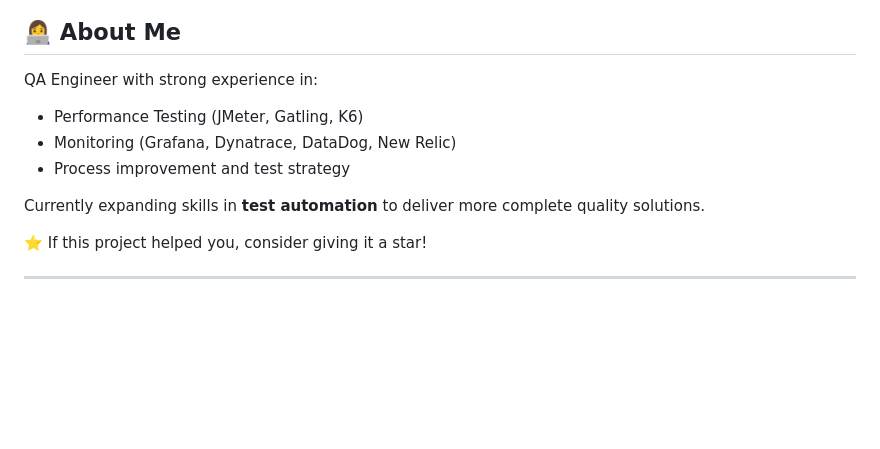
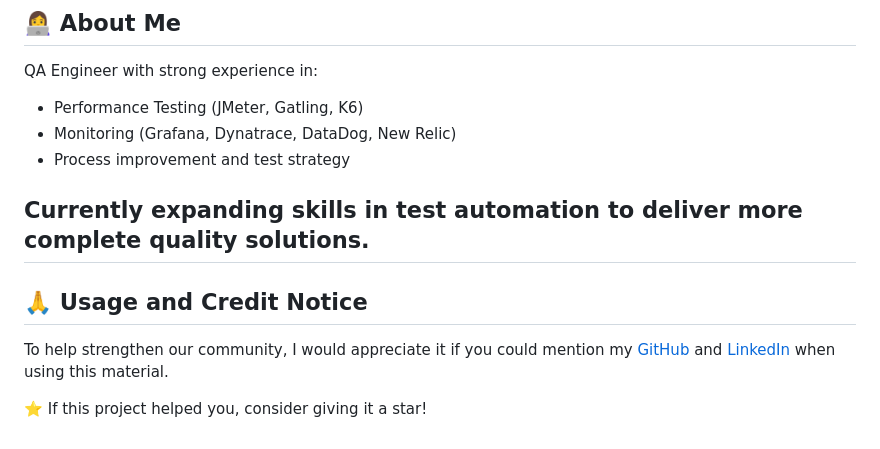
Before and after one commit to almeidas-tatiane/cypress, a Markdown page: README.md, the part around the change. Drawn GitHub-style; blank space fills up the shorter version.

Commit message:
Update README with usage and credit notice
Added a usage and credit notice to the README.

```diff
--- a/README.md
+++ b/README.md
@@ -158,7 +158,10 @@ QA Engineer with strong experience in:
 * Process improvement and test strategy
 
 Currently expanding skills in **test automation** to deliver more complete quality solutions.
+---
+
+## 🙏 Usage and Credit Notice
+
+To help strengthen our community, I would appreciate it if you could mention my [GitHub](https://github.com/almeidas-tatiane) and [LinkedIn](https://www.linkedin.com/in/tatianealmeida/) when using this material.
 
 ⭐ If this project helped you, consider giving it a star!
-
----
```
